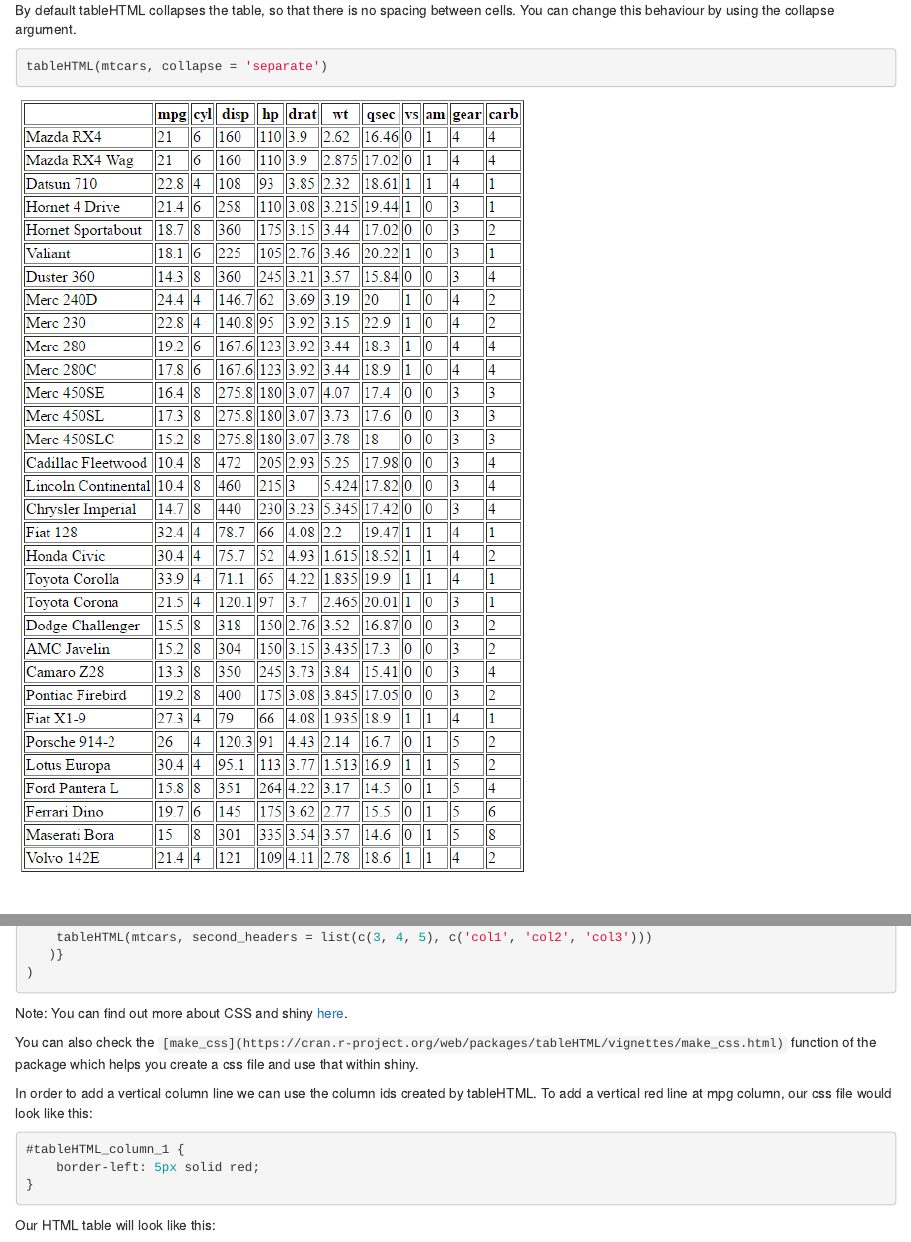
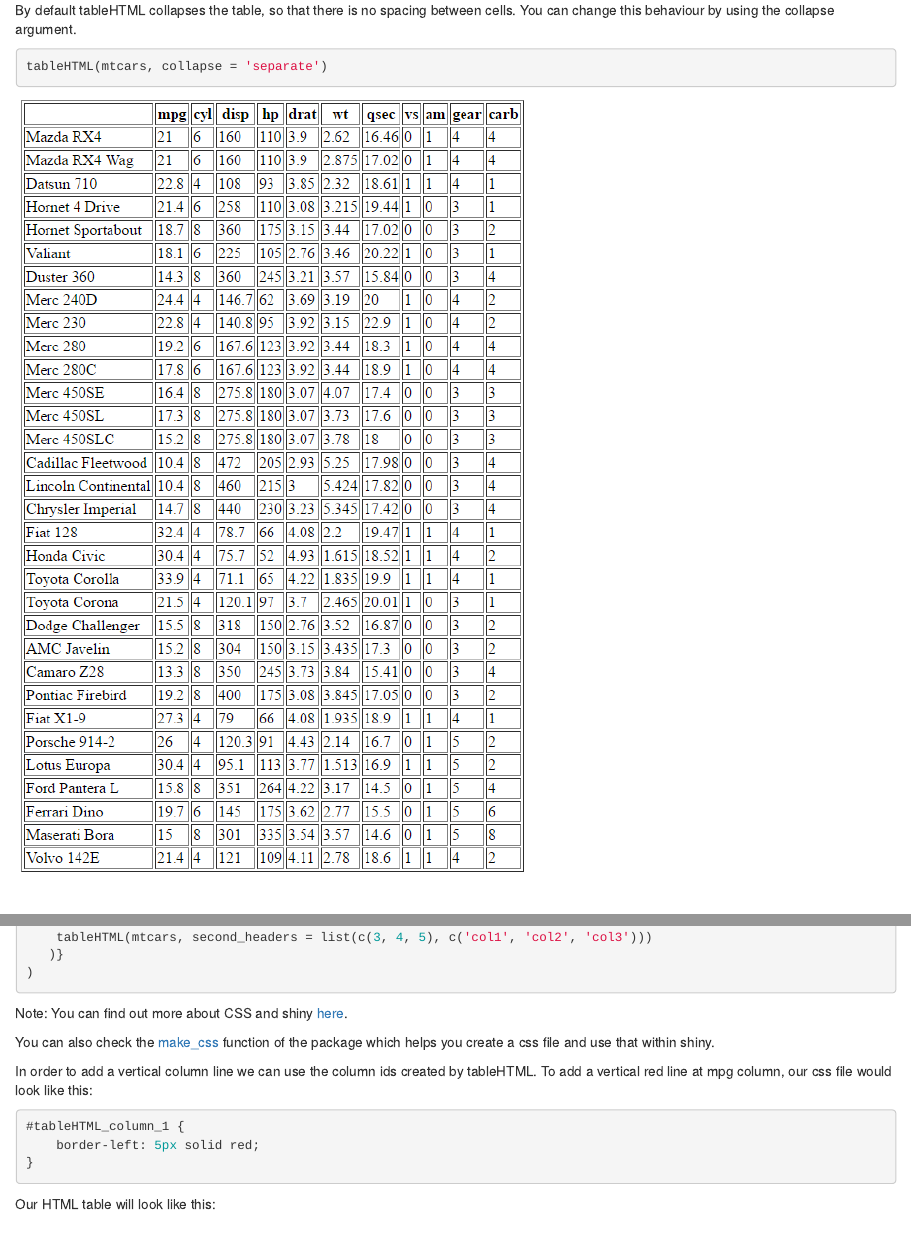
Before and after one commit to LyzandeR/tableHTML, an R Markdown document (vignettes/tableHTML.Rmd): the page in a window 1100 px wide, from 2090 px down, and a second part further down, joined at a grey line. Rendered offline with R 4.5, knitr and Pandoc, with nearby package versions; the code chunks are not run, so their results and figures are left out.

Commit message:
Update tableHTML.Rmd

```diff
--- a/vignettes/tableHTML.Rmd
+++ b/vignettes/tableHTML.Rmd
@@ -652,7 +652,7 @@ function(input, output) {
 
 Note: You can find out more about CSS and shiny [here](http://shiny.rstudio.com/articles/css.html).
 
-You can also check the `[make_css](https://cran.r-project.org/web/packages/tableHTML/vignettes/make_css.html)`
+You can also check the [make_css](https://cran.r-project.org/web/packages/tableHTML/vignettes/make_css.html)
 function of the package which helps you create a css file and use that within shiny.
 
 In order to add a vertical column line we can use the column ids created by tableHTML. To add a
```
